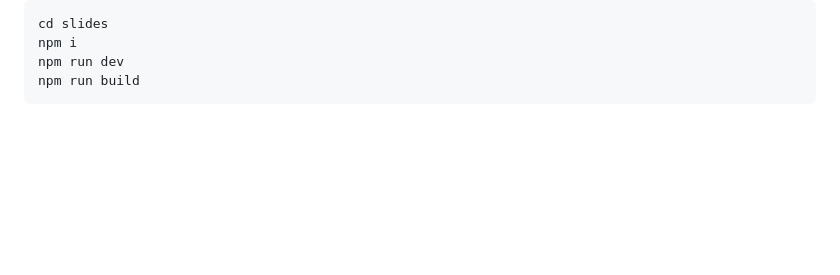
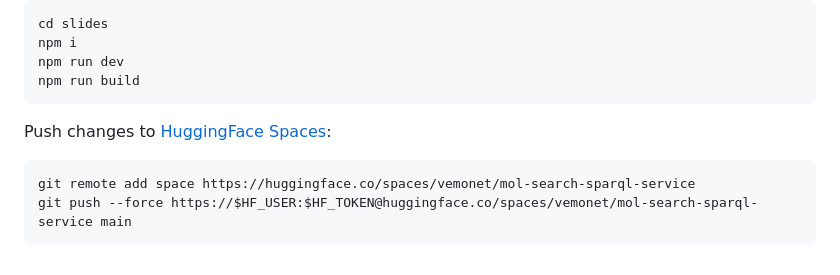
Before and after one commit to sib-swiss/mol-search-sparql-service, a Markdown page: README.md, the part around the change. GitHub-like rendering; blank space fills up the shorter version.

Commit message:
doc: add HF spaces deployment instruction to readme

````diff
--- a/README.md
+++ b/README.md
@@ -385,3 +385,10 @@ npm i
 npm run dev
 npm run build
 ```
+
+Push changes to [HuggingFace Spaces](https://vemonet-mol-search-sparql-service.hf.space/sparql):
+
+```sh
+git remote add space https://huggingface.co/spaces/vemonet/mol-search-sparql-service
+git push --force https://$HF_USER:$HF_TOKEN@huggingface.co/spaces/vemonet/mol-search-sparql-service main
+```
````
